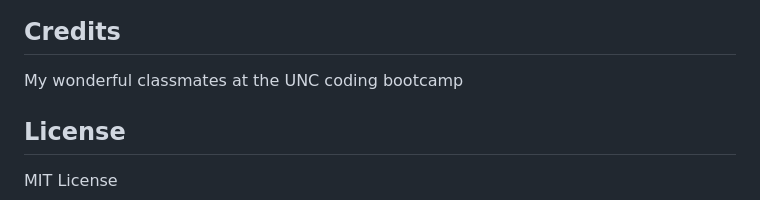
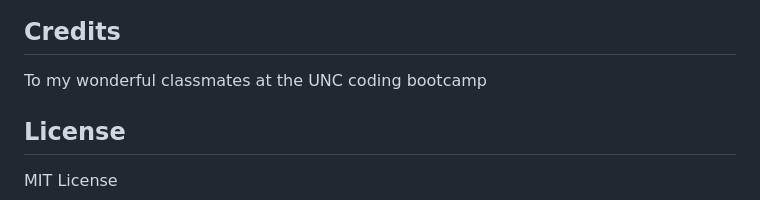
Before and after one commit to eddyK15501/coding-bootcamp-challenge-04, a Markdown page: README.md, the part around the change. GitHub-like rendering.

Commit message:
finished README.md

```diff
--- a/README.md
+++ b/README.md
@@ -45,7 +45,7 @@ Optional: Download Live Server from the Visual Studio Code Extensions tab
 ![alt text](./assets/image/Screenshot%202023-06-10%20at%2010.20.09%20PM.png)
 
 ## Credits
-My wonderful classmates at the UNC coding bootcamp
+To my wonderful classmates at the UNC coding bootcamp
 
 ## License
 MIT License
```
